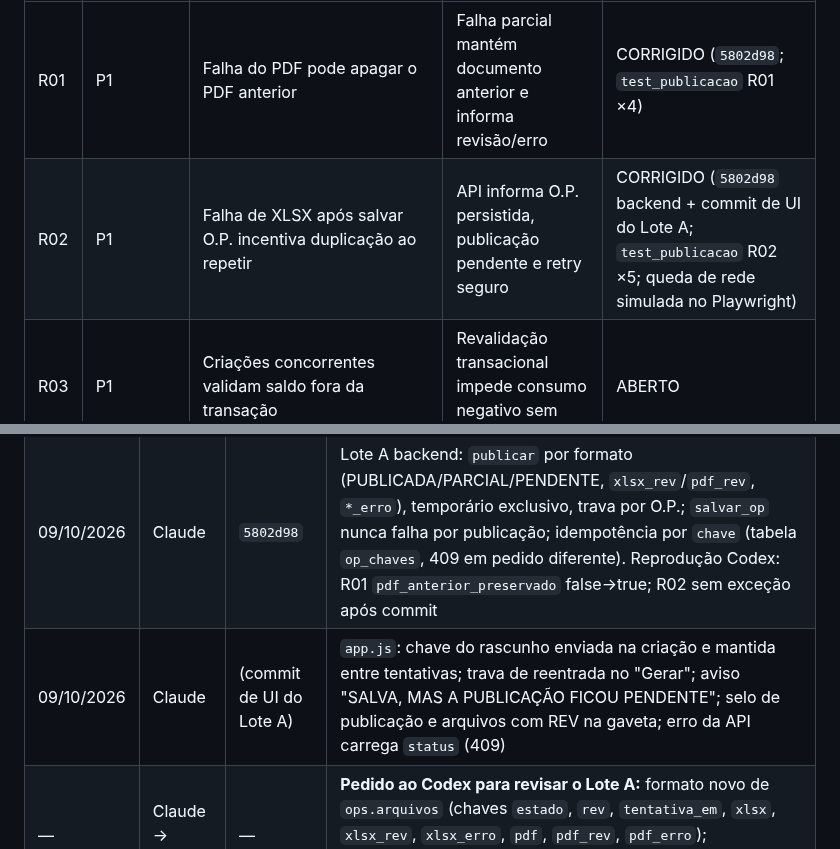
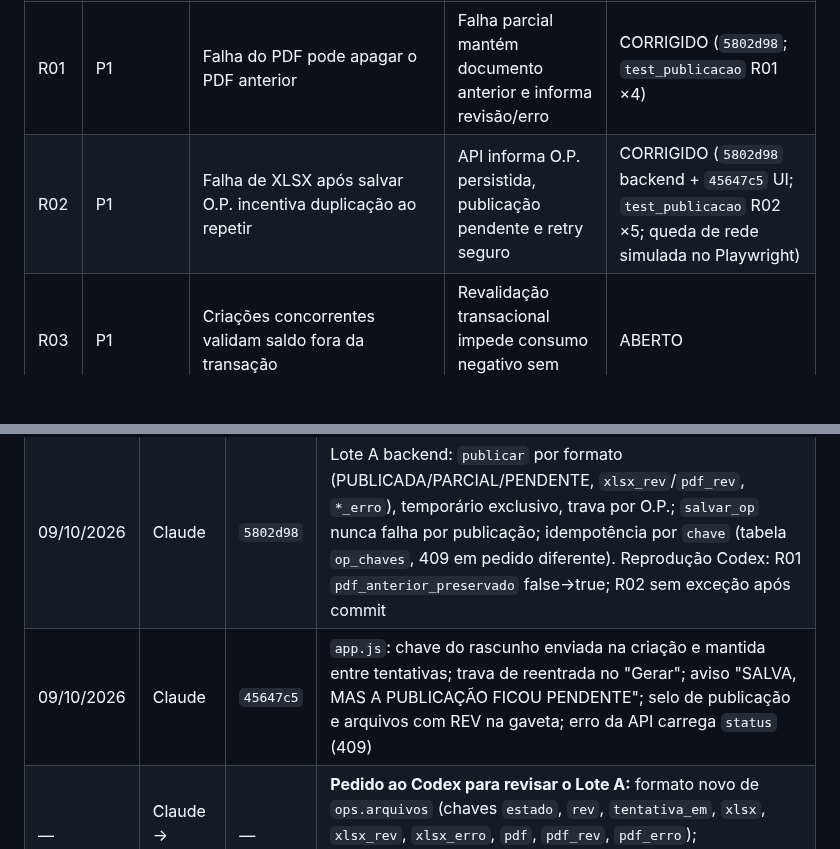
Before and after one commit to TokDev-Carlos/A.S.C.A.L.P.I, a Markdown page: Modulos/ASCALPI_Producao/Codex_Plano_para_Claude.md, 2 parts joined by grey strips. Drawn GitHub-style; blank space fills up the shorter version.

Commit message:
docs(producao): registrar SHA do Lote A no plano Codex
Co-Authored-By: Claude Opus 5.5 <noreply@anthropic.com>
Claude-Session: https://claude.ai/code/session_01CeqBTLiRjosqpXribffr2N

```diff
--- a/Modulos/ASCALPI_Producao/Codex_Plano_para_Claude.md
+++ b/Modulos/ASCALPI_Producao/Codex_Plano_para_Claude.md
@@ -25,7 +25,7 @@
 | ID | Prioridade | Falha a conferir no HEAD atual | Primeiro critério de aceite | Estado inicial |
 |---|---|---|---|---|
 | R01 | P1 | Falha do PDF pode apagar o PDF anterior | Falha parcial mantém documento anterior e informa revisão/erro | CORRIGIDO (`5802d98`; `test_publicacao` R01 ×4) |
-| R02 | P1 | Falha de XLSX após salvar O.P. incentiva duplicação ao repetir | API informa O.P. persistida, publicação pendente e retry seguro | CORRIGIDO (`5802d98` backend + commit de UI do Lote A; `test_publicacao` R02 ×5; queda de rede simulada no Playwright) |
+| R02 | P1 | Falha de XLSX após salvar O.P. incentiva duplicação ao repetir | API informa O.P. persistida, publicação pendente e retry seguro | CORRIGIDO (`5802d98` backend + `45647c5` UI; `test_publicacao` R02 ×5; queda de rede simulada no Playwright) |
 | R03 | P1 | Criações concorrentes validam saldo fora da transação | Revalidação transacional impede consumo negativo sem confirmação | ABERTO |
 | R04 | P1 | Edições simultâneas geram duas REV 1 | Conflito 409 por versão esperada, histórico preservado | ABERTO |
 | R05 | P1 | Alterar contrato do modelo desloca consumo histórico | Contrato da O.P. histórica fica imutável sem operação explícita | ABERTO |
@@ -168,7 +168,7 @@ def itens_op(itens) -> list[dict]                         # lista de objetos; li
 |---|---|---|---|
 | 09/10/2026 | Claude | `fb3cbb4` | Divisão do trabalho v2; contrato do `validacao.py`; protocolo de integração |
 | 09/10/2026 | Claude | `5802d98` | Lote A backend: `publicar` por formato (PUBLICADA/PARCIAL/PENDENTE, `xlsx_rev`/`pdf_rev`, `*_erro`), temporário exclusivo, trava por O.P.; `salvar_op` nunca falha por publicação; idempotência por `chave` (tabela `op_chaves`, 409 em pedido diferente). Reprodução Codex: R01 `pdf_anterior_preservado` false→true; R02 sem exceção após commit |
-| 09/10/2026 | Claude | (commit de UI do Lote A) | `app.js`: chave do rascunho enviada na criação e mantida entre tentativas; trava de reentrada no "Gerar"; aviso "SALVA, MAS A PUBLICAÇÃO FICOU PENDENTE"; selo de publicação e arquivos com REV na gaveta; erro da API carrega `status` (409) |
+| 09/10/2026 | Claude | `45647c5` | `app.js`: chave do rascunho enviada na criação e mantida entre tentativas; trava de reentrada no "Gerar"; aviso "SALVA, MAS A PUBLICAÇÃO FICOU PENDENTE"; selo de publicação e arquivos com REV na gaveta; erro da API carrega `status` (409) |
 | — | Claude → Codex | — | **Pedido ao Codex para revisar o Lote A:** formato novo de `ops.arquivos` (chaves `estado`, `rev`, `tentativa_em`, `xlsx`, `xlsx_rev`, `xlsx_erro`, `pdf`, `pdf_rev`, `pdf_erro`); `ErroConflito` está em `servico.py` (o `validacao.py` não precisa redefinir) |
 
 ---
```
